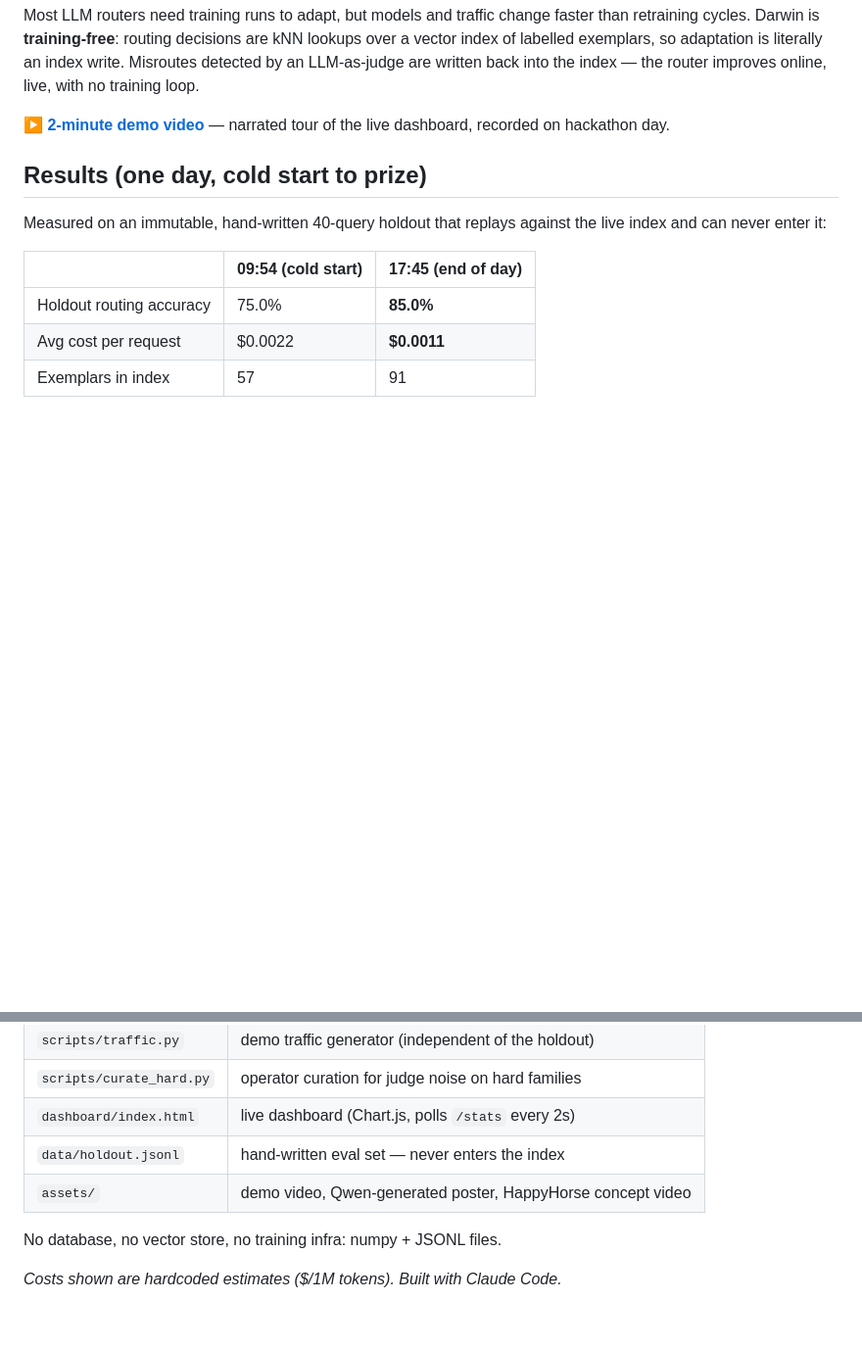
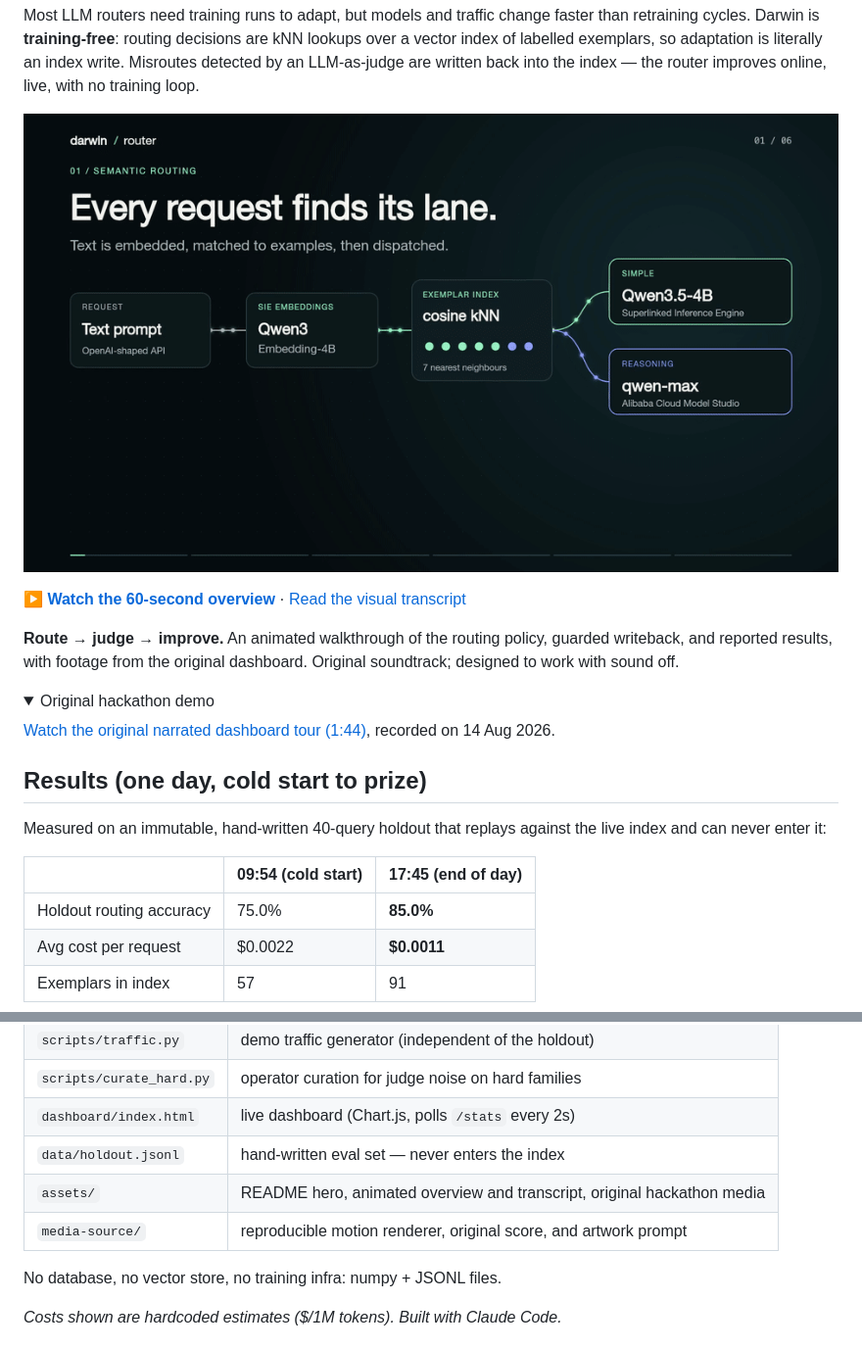
Before and after one commit to neo0007777/darwin-router, a Markdown page: README.md, 2 parts joined by grey strips. Shown: that part at 98% size. Drawn GitHub-style; pictures changed too: assets/darwin-router-preview.gif (added); folded sections open; blank space fills up the shorter version.

Commit message:
Refresh README hero and animated video overview

```diff
--- a/README.md
+++ b/README.md
@@ -12,5 +12,18 @@ are kNN lookups over a vector index of labelled exemplars, so adaptation is
 literally an index write. Misroutes detected by an LLM-as-judge are written
 back into the index — the router improves online, live, with no training loop.
 
-▶️ **[2-minute demo video](assets/demo_video.mp4)** — narrated tour of the live
-dashboard, recorded on hackathon day.
+[![Animated preview: a text request passes through SIE embeddings and a cosine kNN exemplar index to the simple or reasoning model. Click to watch the full 60-second overview.](assets/darwin-router-preview.gif)](assets/darwin-router-overview.mp4)
+
+▶ **[Watch the 60-second overview](assets/darwin-router-overview.mp4)** ·
+[Read the visual transcript](assets/darwin-router-overview.md)
+
+**Route → judge → improve.** An animated walkthrough of the routing policy,
+guarded writeback, and reported results, with footage from the original
+dashboard. Original soundtrack; designed to work with sound off.
+
+<details>
+<summary>Original hackathon demo</summary>
+
+[Watch the original narrated dashboard tour (1:44)](assets/demo_video.mp4),
+recorded on 14 Aug 2026.
+
@@ -117,7 +131,8 @@ estimate, and the all-qwen-max counterfactual cost.
 | `scripts/curate_hard.py` | operator curation for judge noise on hard families |
 | `dashboard/index.html` | live dashboard (Chart.js, polls `/stats` every 2s) |
 | `data/holdout.jsonl` | hand-written eval set — never enters the index |
-| `assets/` | demo video, Qwen-generated poster, HappyHorse concept video |
+| `assets/` | README hero, animated overview and transcript, original hackathon media |
+| `media-source/` | reproducible motion renderer, original score, and artwork prompt |
 
 No database, no vector store, no training infra: numpy + JSONL files.
 
```
Also changed, not shown: other parts of README.md (+2 -1 lines), assets/darwin-router-overview.md (added, +26 -0 lines), media-source/README.md (added, +51 -0 lines), 7 other files.
